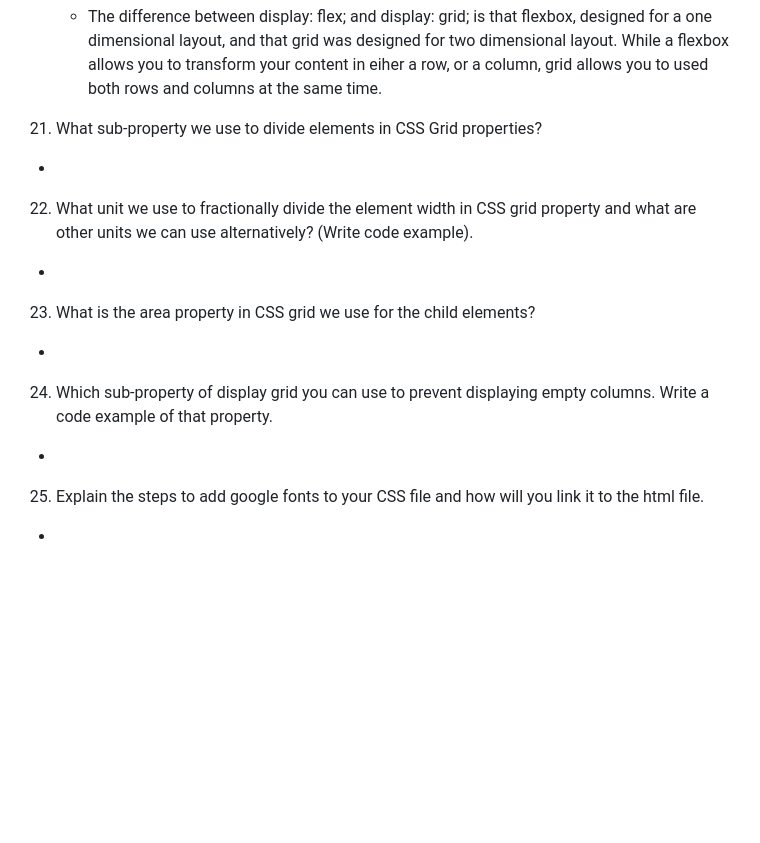
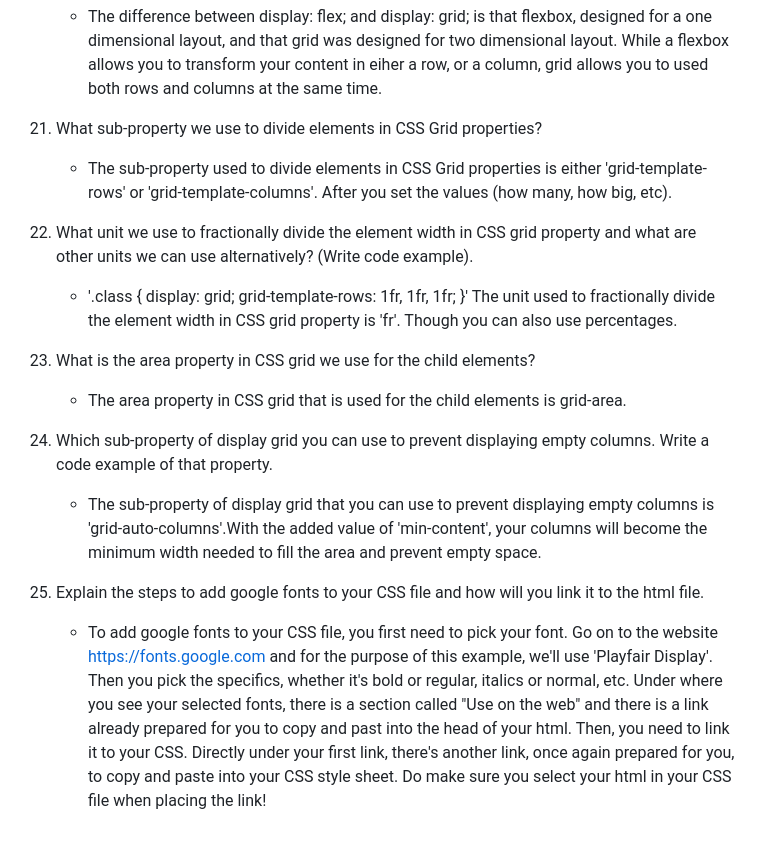
Before and after one commit to AmeliaFrederick/reference-website-DF, a Markdown page: README.md, the part around the change. GitHub-like rendering; blank space fills up the shorter version.

Commit message:
Completed questions 21-25
Answered questions 21 through to 25 completely. The document is now complete.

```diff
--- a/README.md
+++ b/README.md
@@ -101,12 +101,20 @@
     - The difference between display: flex; and display: grid; is that flexbox, designed for a one dimensional layout, and that grid was designed for two dimensional layout. While a flexbox allows you to transform your content in eiher a row, or a column, grid allows you to used both rows and columns at the same time.
 
 21. What sub-property we use to divide elements in CSS Grid properties?
--
+    - The sub-property used to divide elements in CSS Grid properties is either 'grid-template-rows' or 'grid-template-columns'. After you set the values (how many, how big, etc).
+
 22. What unit we use to fractionally divide the element width in CSS grid property and what are other units we can use alternatively? (Write code example).
--
+    - '.class {
+        display: grid;
+        grid-template-rows: 1fr, 1fr, 1fr;
+    }'
+    The unit used to fractionally divide the element width in CSS grid property is 'fr'. Though you can also use percentages.
+
 23. What is the area property in CSS grid we use for the child elements?
--
+    - The area property in CSS grid that is used for the child elements is grid-area.
+
 24. Which sub-property of display grid you can use to prevent displaying empty columns. Write a code example of that property.
--
+    - The sub-property of display grid that you can use to prevent displaying empty columns is 'grid-auto-columns'.With the added value of 'min-content', your columns will become the minimum width needed to fill the area and prevent empty space.
+
 25. Explain the steps to add google fonts to your CSS file and how will you link it to the html file.
--
+    - To add google fonts to your CSS file, you first need to pick your font. Go on to the website https://fonts.google.com and for the purpose of this example, we'll use 'Playfair Display'. Then you pick the specifics, whether it's bold or regular, italics or normal, etc. Under where you see your selected fonts, there is a section called "Use on the web" and there is a link already prepared for you to copy and past into the head of your html. Then, you need to link it to your CSS. Directly under your first link, there's another link, once again prepared for you, to copy and paste into your CSS style sheet. Do make sure you select your html in your CSS file when placing the link!
```
